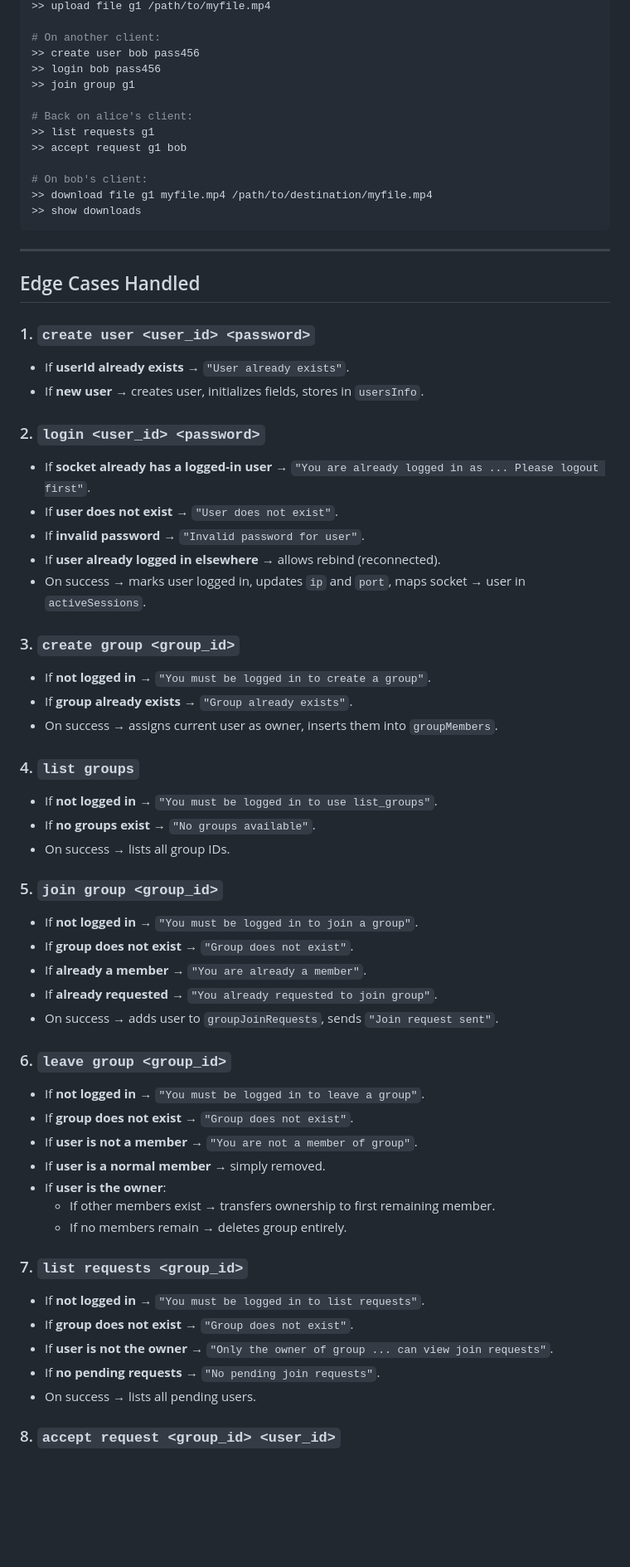
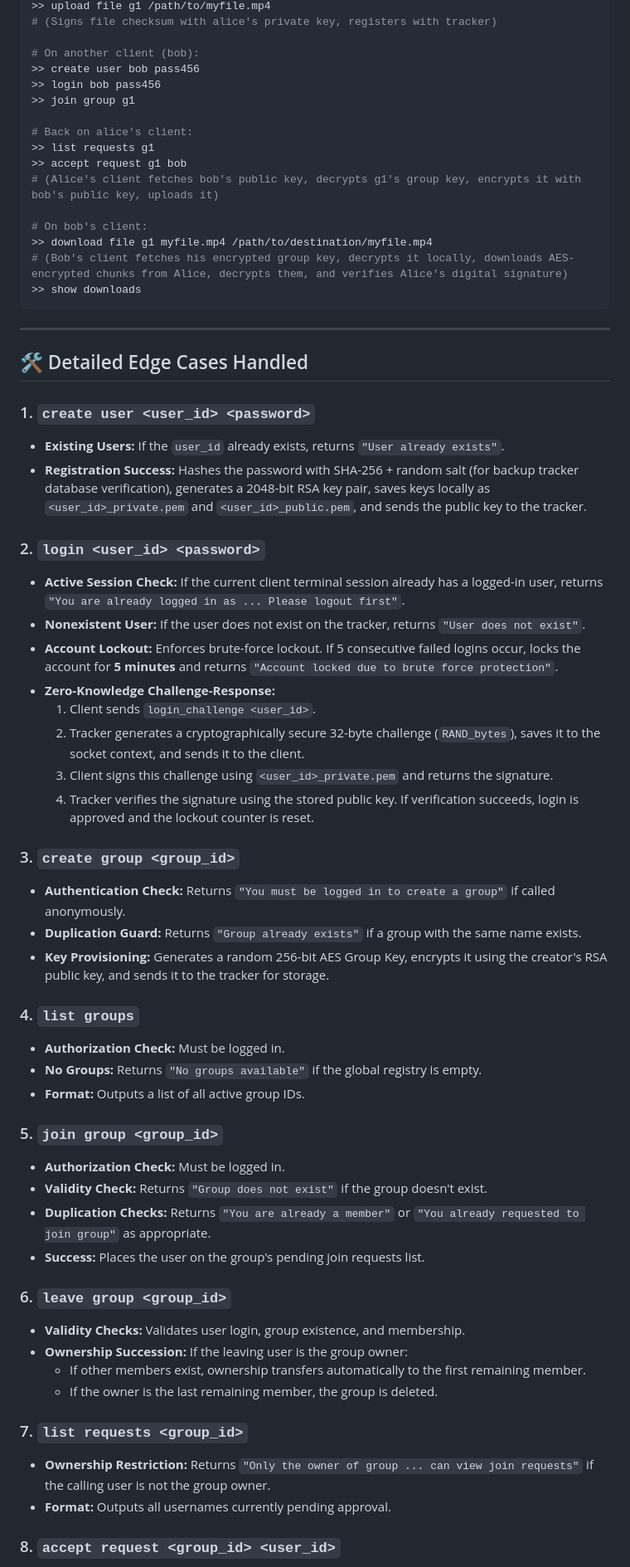
Before and after one commit to Rama-Vaibhav/PEER-To-PEER-FILE-Sharing-System, a Markdown page: README.md, the part around one of its changes. Shown at 83% size. Drawn GitHub-style; blank space fills up the shorter version.

````diff
--- a/README.md
+++ b/README.md
@@ -132,6 +151,7 @@ All commands use **space-separated** syntax as specified in the assignment:
 >> upload file g1 /path/to/myfile.mp4
+# (Signs file checksum with alice's private key, registers with tracker)
 
-# On another client:
+# On another client (bob):
 >> create user bob pass456
 >> login bob pass456
 >> join group g1
@@ -139,58 +159,56 @@ All commands use **space-separated** syntax as specified in the assignment:
 # Back on alice's client:
 >> list requests g1
 >> accept request g1 bob
+# (Alice's client fetches bob's public key, decrypts g1's group key, encrypts it with bob's public key, uploads it)
 
 # On bob's client:
 >> download file g1 myfile.mp4 /path/to/destination/myfile.mp4
+# (Bob's client fetches his encrypted group key, decrypts it locally, downloads AES-encrypted chunks from Alice, decrypts them, and verifies Alice's digital signature)
 >> show downloads
 ```
 
 ---
 
-## Edge Cases Handled
+## 🛠️ Detailed Edge Cases Handled
 
 ### 1. `create user <user_id> <password>`
-- If **userId already exists** → `"User already exists"`.
-- If **new user** → creates user, initializes fields, stores in `usersInfo`.
+* **Existing Users:** If the `user_id` already exists, returns `"User already exists"`.
+* **Registration Success:** Hashes the password with SHA-256 + random salt (for backup tracker database verification), generates a 2048-bit RSA key pair, saves keys locally as `<user_id>_private.pem` and `<user_id>_public.pem`, and sends the public key to the tracker.
 
 ### 2. `login <user_id> <password>`
-- If **socket already has a logged-in user** → `"You are already logged in as ... Please logout first"`.
-- If **user does not exist** → `"User does not exist"`.
-- If **invalid password** → `"Invalid password for user"`.
-- If **user already logged in elsewhere** → allows rebind (reconnected).
-- On success → marks user logged in, updates `ip` and `port`, maps socket → user in `activeSessions`.
+* **Active Session Check:** If the current client terminal session already has a logged-in user, returns `"You are already logged in as ... Please logout first"`.
+* **Nonexistent User:** If the user does not exist on the tracker, returns `"User does not exist"`.
+* **Account Lockout:** Enforces brute-force lockout. If 5 consecutive failed logins occur, locks the account for **5 minutes** and returns `"Account locked due to brute force protection"`.
+* **Zero-Knowledge Challenge-Response:**
+  1. Client sends `login_challenge <user_id>`.
+  2. Tracker generates a cryptographically secure 32-byte challenge (`RAND_bytes`), saves it to the socket context, and sends it to the client.
+  3. Client signs this challenge using `<user_id>_private.pem` and returns the signature.
+  4. Tracker verifies the signature using the stored public key. If verification succeeds, login is approved and the lockout counter is reset.
 
 ### 3. `create group <group_id>`
-- If **not logged in** → `"You must be logged in to create a group"`.
-- If **group already exists** → `"Group already exists"`.
-- On success → assigns current user as owner, inserts them into `groupMembers`.
+* **Authentication Check:** Returns `"You must be logged in to create a group"` if called anonymously.
+* **Duplication Guard:** Returns `"Group already exists"` if a group with the same name exists.
+* **Key Provisioning:** Generates a random 256-bit AES Group Key, encrypts it using the creator's RSA public key, and sends it to the tracker for storage.
 
 ### 4. `list groups`
-- If **not logged in** → `"You must be logged in to use list_groups"`.
-- If **no groups exist** → `"No groups available"`.
-- On success → lists all group IDs.
+* **Authorization Check:** Must be logged in.
+* **No Groups:** Returns `"No groups available"` if the global registry is empty.
+* **Format:** Outputs a list of all active group IDs.
 
 ### 5. `join group <group_id>`
-- If **not logged in** → `"You must be logged in to join a group"`.
-- If **group does not exist** → `"Group does not exist"`.
-- If **already a member** → `"You are already a member"`.
-- If **already requested** → `"You already requested to join group"`.
-- On success → adds user to `groupJoinRequests`, sends `"Join request sent"`.
+* **Authorization Check:** Must be logged in.
+* **Validity Check:** Returns `"Group does not exist"` if the group doesn't exist.
+* **Duplication Checks:** Returns `"You are already a member"` or `"You already requested to join group"` as appropriate.
+* **Success:** Places the user on the group's pending join requests list.
 
 ### 6. `leave group <group_id>`
-- If **not logged in** → `"You must be logged in to leave a group"`.
-- If **group does not exist** → `"Group does not exist"`.
-- If **user is not a member** → `"You are not a member of group"`.
-- If **user is a normal member** → simply removed.
-- If **user is the owner**:
-  - If other members exist → transfers ownership to first remaining member.
-  - If no members remain → deletes group entirely.
+* **Validity Checks:** Validates user login, group existence, and membership.
+* **Ownership Succession:** If the leaving user is the group owner:
+  * If other members exist, ownership transfers automatically to the first remaining member.
+  * If the owner is the last remaining member, the group is deleted.
 
 ### 7. `list requests <group_id>`
-- If **not logged in** → `"You must be logged in to list requests"`.
-- If **group does not exist** → `"Group does not exist"`.
-- If **user is not the owner** → `"Only the owner of group ... can view join requests"`.
-- If **no pending requests** → `"No pending join requests"`.
-- On success → lists all pending users.
+* **Ownership Restriction:** Returns `"Only the owner of group ... can view join requests"` if the calling user is not the group owner.
+* **Format:** Outputs all usernames currently pending approval.
 
 ### 8. `accept request <group_id> <user_id>`
````
Also changed, not shown: other parts of README.md (+159 -159 lines).
